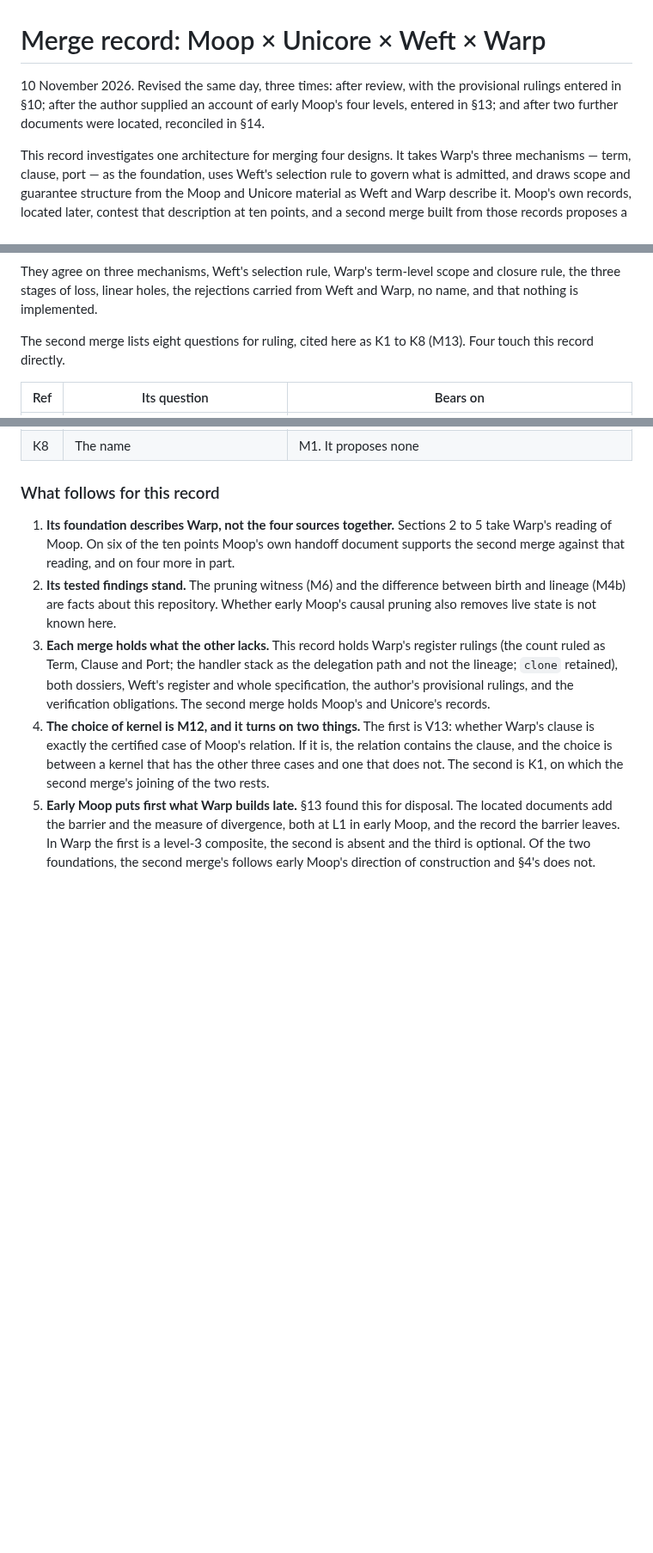
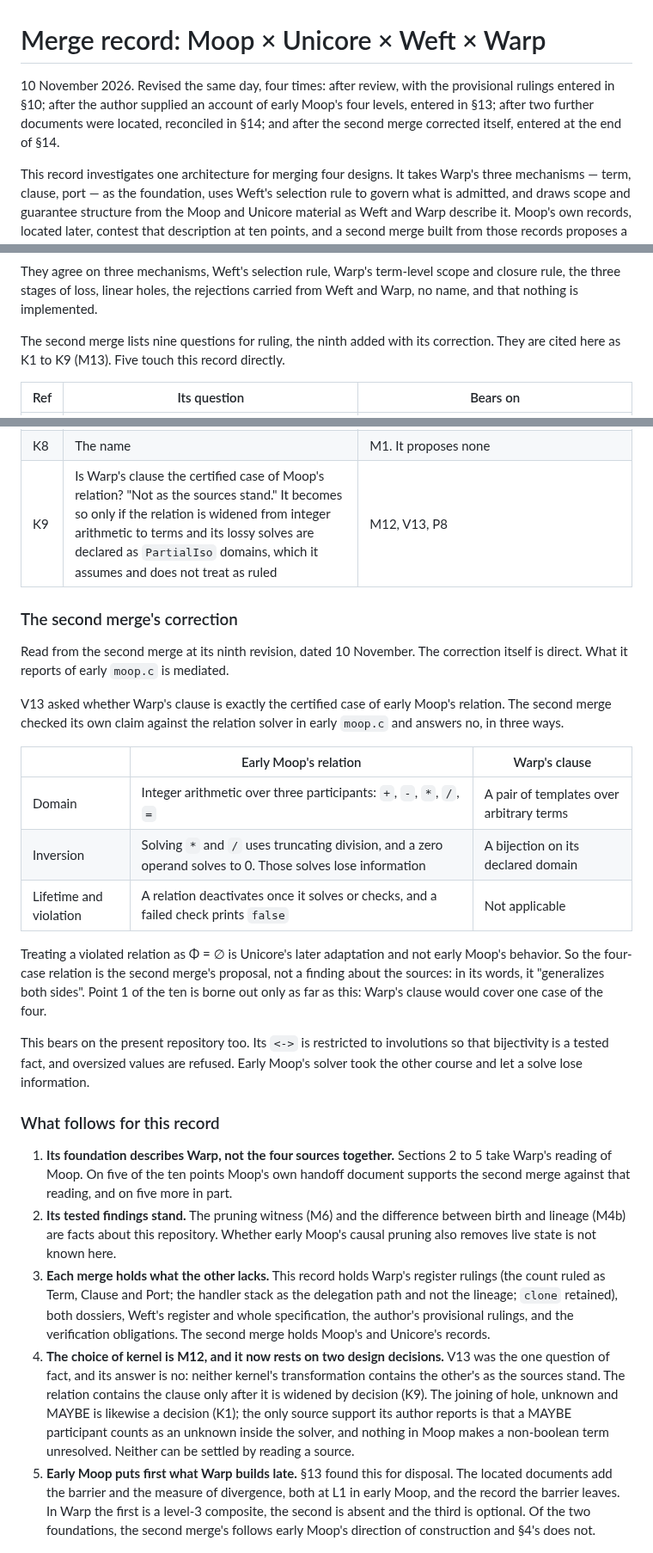
Before and after one commit to mrosst108-collab/moop, a Markdown page: docs/merge.md, 3 parts joined by grey strips. Shown at 86% size. Rendered like a GitHub page; blank space fills up the shorter version.

Commit message:
Enter the second merge's correction in the merge record
The second merge checked its own first claim against the relation
solver in early moop.c and corrected itself: Warp's clause is not the
certified case of early Moop's relation as the sources stand.

- early Moop's relation is integer arithmetic over three participants,
  some of its solves lose information, and it deactivates once solved;
  treating a violation as an empty result is Unicore's later adaptation
- the four-case relation is therefore that merge's proposal, widening
  both sides, and not a finding about the sources
- the open question of fact behind the choice of kernel is answered no,
  so the choice now rests on two design decisions, K9 and K1
- point 1 of the ten objections moves from borne out to borne out in
  part: five and five

The correction was read directly from the document's ninth revision.
What it reports of moop.c stays labelled as mediated.

Co-Authored-By: Claude <noreply@anthropic.com>
Claude-Session: https://claude.ai/code/session_01XkcAjhBL8BuawFqZQciYGq

```diff
--- a/docs/merge.md
+++ b/docs/merge.md
@@ -1,9 +1,10 @@
 # Merge record: Moop × Unicore × Weft × Warp
 
-10 November 2026. Revised the same day, three times: after review, with
+10 November 2026. Revised the same day, four times: after review, with
 the provisional rulings entered in §10; after the author supplied an
-account of early Moop's four levels, entered in §13; and after two
-further documents were located, reconciled in §14.
+account of early Moop's four levels, entered in §13; after two further
+documents were located, reconciled in §14; and after the second merge
+corrected itself, entered at the end of §14.
 
 This record investigates one architecture for merging four designs. It
 takes Warp's three mechanisms — term, clause, port — as the foundation,
@@ -786,8 +787,9 @@ scope and closure rule, the three stages of loss, linear holes, the
 rejections carried from Weft and Warp, no name, and that nothing is
 implemented.
 
-The second merge lists eight questions for ruling, cited here as K1 to
-K8 (M13). Four touch this record directly.
+The second merge lists nine questions for ruling, the ninth added with
+its correction. They are cited here as K1 to K9 (M13). Five touch this
+record directly.
 
 | Ref | Its question | Bears on |
 |---|---|---|
@@ -795,13 +797,41 @@ K8 (M13). Four touch this record directly.
 | K2 | Is RME-7 constitutive of the language, or a model written in it? | M9. Weft §14 says RME-7 is a model represented in Weft, as the second merge notes. Weft's register, which it did not read, adds that Moop's κ, a popcount meter, shares a symbol with RME-7's admissibility gate, and leaves that for ratification |
 | K5 | What does ε count? Warp's three stages with Moop's one-per-overwrite as the event count; "the two units have not been reconciled" | §3: this record's ε is Warp's, in bits |
 | K8 | The name | M1. It proposes none |
+| K9 | Is Warp's clause the certified case of Moop's relation? "Not as the sources stand." It becomes so only if the relation is widened from integer arithmetic to terms and its lossy solves are declared as `PartialIso` domains, which it assumes and does not treat as ruled | M12, V13, P8 |
+
+### The second merge's correction
+
+Read from the second merge at its ninth revision, dated 10 November.
+The correction itself is direct. What it reports of early `moop.c` is
+mediated.
+
+V13 asked whether Warp's clause is exactly the certified case of early
+Moop's relation. The second merge checked its own claim against the
+relation solver in early `moop.c` and answers no, in three ways.
+
+| | Early Moop's relation | Warp's clause |
+|---|---|---|
+| Domain | Integer arithmetic over three participants: `+`, `-`, `*`, `/`, `=` | A pair of templates over arbitrary terms |
+| Inversion | Solving `*` and `/` uses truncating division, and a zero operand solves to 0. Those solves lose information | A bijection on its declared domain |
+| Lifetime and violation | A relation deactivates once it solves or checks, and a failed check prints `false` | Not applicable |
+
+Treating a violated relation as Φ = ∅ is Unicore's later adaptation and
+not early Moop's behavior. So the four-case relation is the second
+merge's proposal, not a finding about the sources: in its words, it
+"generalizes both sides". Point 1 of the ten is borne out only as far as
+this: Warp's clause would cover one case of the four.
+
+This bears on the present repository too. Its `<->` is restricted to
+involutions so that bijectivity is a tested fact, and oversized values
+are refused. Early Moop's solver took the other course and let a solve
+lose information.
 
 ### What follows for this record
 
 1. **Its foundation describes Warp, not the four sources together.**
-   Sections 2 to 5 take Warp's reading of Moop. On six of the ten points
-   Moop's own handoff document supports the second merge against that
-   reading, and on four more in part.
+   Sections 2 to 5 take Warp's reading of Moop. On five of the ten
+   points Moop's own handoff document supports the second merge against
+   that reading, and on five more in part.
 2. **Its tested findings stand.** The pruning witness (M6) and the
    difference between birth and lineage (M4b) are facts about this
    repository. Whether early Moop's causal pruning also removes live
@@ -812,12 +842,15 @@ K8 (M13). Four touch this record directly.
    retained), both dossiers, Weft's register and whole specification,
    the author's provisional rulings, and the verification obligations.
    The second merge holds Moop's and Unicore's records.
-4. **The choice of kernel is M12, and it turns on two things.** The
-   first is V13: whether Warp's clause is exactly the certified case of
-   Moop's relation. If it is, the relation contains the clause, and the
-   choice is between a kernel that has the other three cases and one
-   that does not. The second is K1, on which the second merge's joining
-   of the two rests.
+4. **The choice of kernel is M12, and it now rests on two design
+   decisions.** V13 was the one question of fact, and its answer is no:
+   neither kernel's transformation contains the other's as the sources
+   stand. The relation contains the clause only after it is widened by
+   decision (K9). The joining of hole, unknown and MAYBE is likewise a
+   decision (K1); the only source support its author reports is that a
+   MAYBE participant counts as an unknown inside the solver, and nothing
+   in Moop makes a non-boolean term unresolved.
+   Neither can be settled by reading a source.
 5. **Early Moop puts first what Warp builds late.** §13 found this for
    disposal. The located documents add the barrier and the measure of
    divergence, both at L1 in early Moop, and the record the barrier
```
Also changed, not shown: other parts of docs/merge.md (+7 -7 lines).
